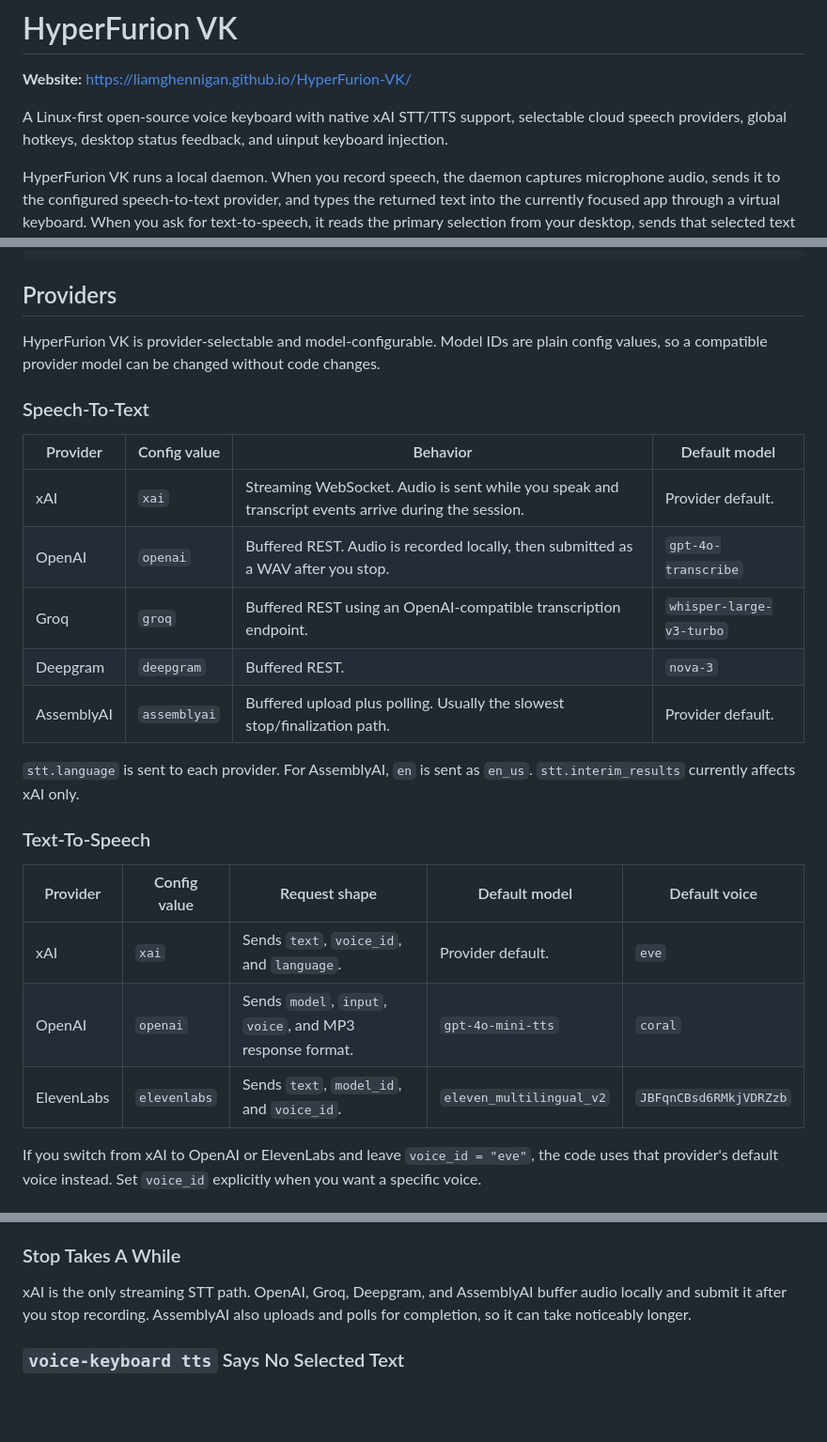
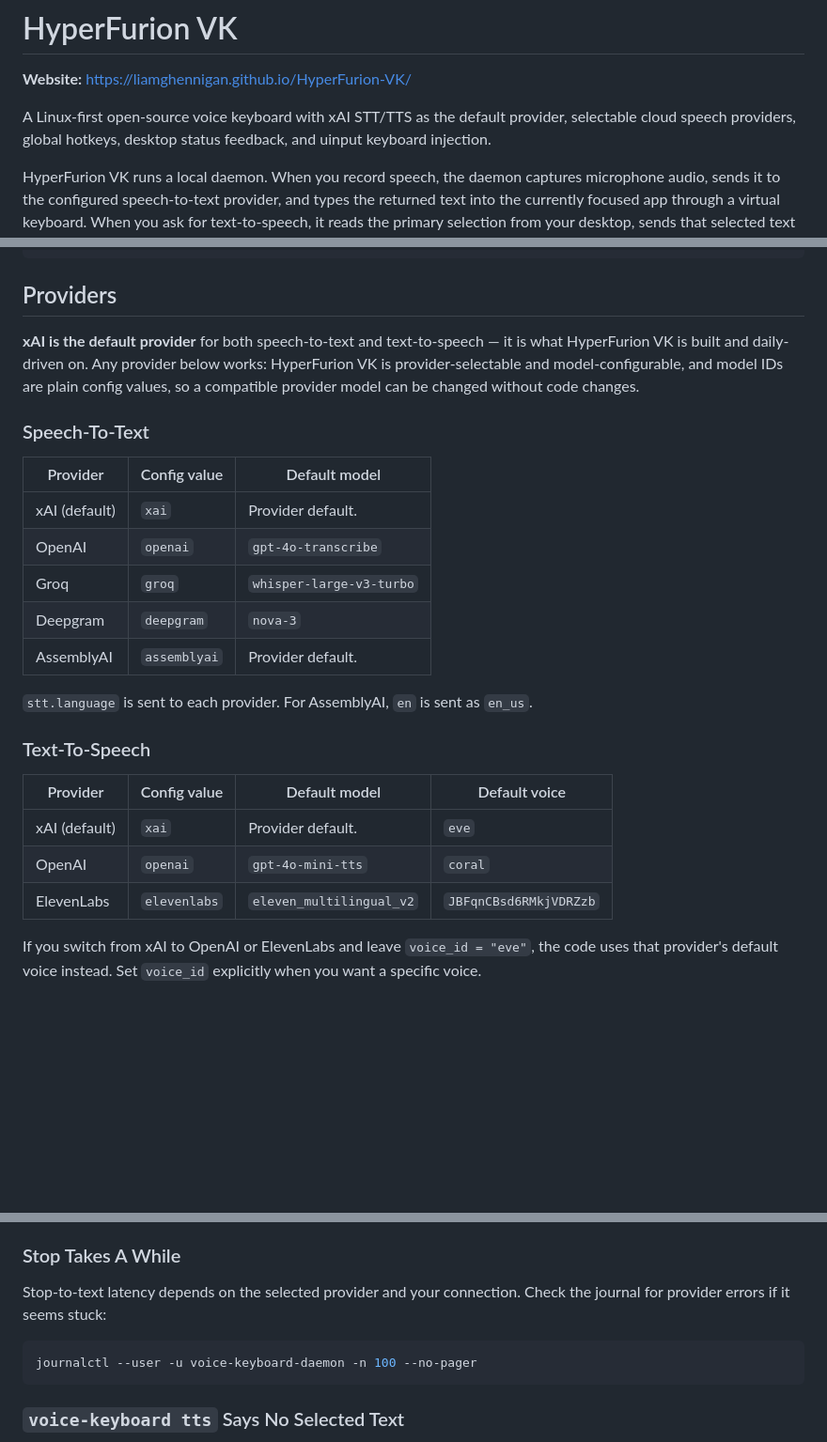
Before and after one commit to liamghennigan/HyperFurion-VK, a Markdown page: README.md, 3 parts joined by grey strips. Shown at 94% size. Rendered like a GitHub page; blank space fills up the shorter version.

Commit message:
readme: remove provider behavior claims, mark xAI as the default
Same treatment the landing page got: the STT/TTS tables drop the
Behavior and Request-shape columns and their streaming/buffered/polling
claims; the 'Stop Takes A While' section, security notes, and
limitations are rephrased neutrally around provider-dependent latency;
xAI is stated plainly as the default provider in the intro and both
tables.

Co-Authored-By: Claude Fable 5 <noreply@anthropic.com>
Claude-Session: https://claude.ai/code/session_01AfFEtASEJUcvZP8RNVHX33

````diff
--- a/README.md
+++ b/README.md
@@ -2,9 +2,9 @@
 
 **Website:** <https://liamghennigan.github.io/HyperFurion-VK/>
 
-A Linux-first open-source voice keyboard with native xAI STT/TTS support,
-selectable cloud speech providers, global hotkeys, desktop status feedback, and
-uinput keyboard injection.
+A Linux-first open-source voice keyboard with xAI STT/TTS as the default
+provider, selectable cloud speech providers, global hotkeys, desktop status
+feedback, and uinput keyboard injection.
 
 HyperFurion VK runs a local daemon. When you record speech, the daemon captures
 microphone audio, sends it to the configured speech-to-text provider, and types
@@ -317,30 +317,32 @@ systemctl --user restart voice-keyboard-daemon
 
 ## Providers
 
-HyperFurion VK is provider-selectable and model-configurable. Model IDs are
-plain config values, so a compatible provider model can be changed without code
-changes.
+**xAI is the default provider** for both speech-to-text and text-to-speech —
+it is what HyperFurion VK is built and daily-driven on. Any provider below
+works: HyperFurion VK is provider-selectable and model-configurable, and model
+IDs are plain config values, so a compatible provider model can be changed
+without code changes.
 
 ### Speech-To-Text
 
-| Provider | Config value | Behavior | Default model |
-| --- | --- | --- | --- |
-| xAI | `xai` | Streaming WebSocket. Audio is sent while you speak and transcript events arrive during the session. | Provider default. |
-| OpenAI | `openai` | Buffered REST. Audio is recorded locally, then submitted as a WAV after you stop. | `gpt-4o-transcribe` |
-| Groq | `groq` | Buffered REST using an OpenAI-compatible transcription endpoint. | `whisper-large-v3-turbo` |
-| Deepgram | `deepgram` | Buffered REST. | `nova-3` |
-| AssemblyAI | `assemblyai` | Buffered upload plus polling. Usually the slowest stop/finalization path. | Provider default. |
+| Provider | Config value | Default model |
+| --- | --- | --- |
+| xAI (default) | `xai` | Provider default. |
+| OpenAI | `openai` | `gpt-4o-transcribe` |
+| Groq | `groq` | `whisper-large-v3-turbo` |
+| Deepgram | `deepgram` | `nova-3` |
+| AssemblyAI | `assemblyai` | Provider default. |
 
 `stt.language` is sent to each provider. For AssemblyAI, `en` is sent as
-`en_us`. `stt.interim_results` currently affects xAI only.
+`en_us`.
 
 ### Text-To-Speech
 
-| Provider | Config value | Request shape | Default model | Default voice |
-| --- | --- | --- | --- | --- |
-| xAI | `xai` | Sends `text`, `voice_id`, and `language`. | Provider default. | `eve` |
-| OpenAI | `openai` | Sends `model`, `input`, `voice`, and MP3 response format. | `gpt-4o-mini-tts` | `coral` |
-| ElevenLabs | `elevenlabs` | Sends `text`, `model_id`, and `voice_id`. | `eleven_multilingual_v2` | `JBFqnCBsd6RMkjVDRZzb` |
+| Provider | Config value | Default model | Default voice |
+| --- | --- | --- | --- |
+| xAI (default) | `xai` | Provider default. | `eve` |
+| OpenAI | `openai` | `gpt-4o-mini-tts` | `coral` |
+| ElevenLabs | `elevenlabs` | `eleven_multilingual_v2` | `JBFqnCBsd6RMkjVDRZzb` |
 
 If you switch from xAI to OpenAI or ElevenLabs and leave `voice_id = "eve"`,
 the code uses that provider's default voice instead. Set `voice_id` explicitly
@@ -510,9 +512,12 @@ and other non-ASCII characters are skipped with warnings in the journal.
 
 ### Stop Takes A While
 
-xAI is the only streaming STT path. OpenAI, Groq, Deepgram, and AssemblyAI
-buffer audio locally and submit it after you stop recording. AssemblyAI also
-uploads and polls for completion, so it can take noticeably longer.
+Stop-to-text latency depends on the selected provider and your connection.
+Check the journal for provider errors if it seems stuck:
+
+```bash
+journalctl --user -u voice-keyboard-daemon -n 100 --no-pager
+```
 
 ### `voice-keyboard tts` Says No Selected Text
 
````
Also changed, not shown: other parts of README.md (+3 -4 lines).
